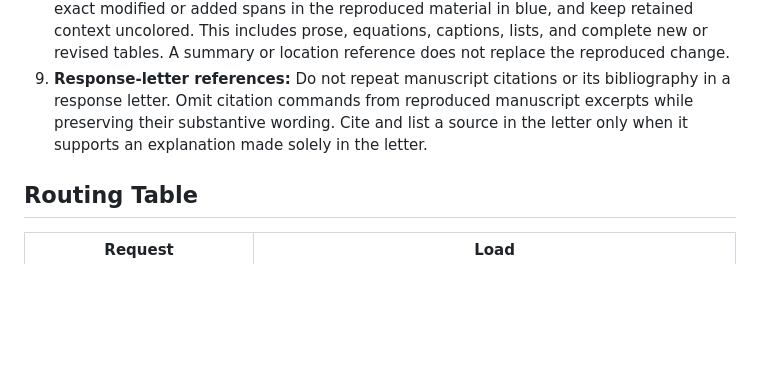
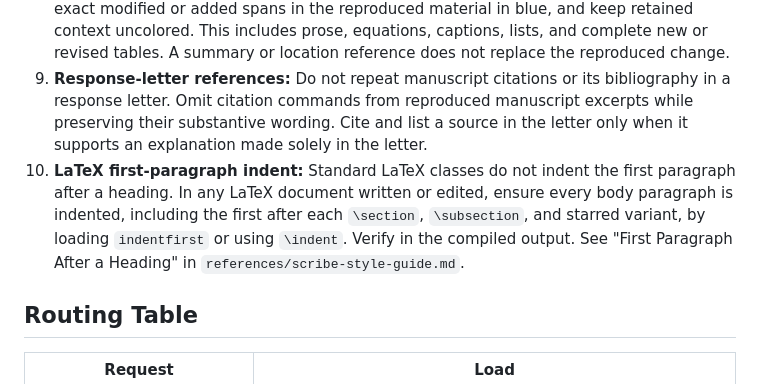
Before and after one commit to MatheusFS-dev/agent-workspace-template, a Markdown page: skills/scribe/SKILL.md, the part around the change. GitHub-like rendering; blank space fills up the shorter version.

Commit message:
fix: patched scribe so it indents paragraphs correctly.

```diff
--- a/skills/scribe/SKILL.md
+++ b/skills/scribe/SKILL.md
@@ -48,6 +48,7 @@ Use the heavier scope when uncertain. Upgrade if hidden complexity appears.
 7. **Revision color:** Mark only the exact modified or added span in an existing LaTeX manuscript in blue. Never wrap an entire paragraph in blue. Keep unchanged text outside the revision markup, even when a nearby phrase or sentence changed. When the user asks to remove the blue coloring, keep the revised content and remove the revision markup from the source. Follow `references/scribe-style-guide.md` for the LaTeX method.
 8. **Response-letter evidence:** In every response letter, reproduce the complete relevant changed or added manuscript material after the corresponding response. Mark only the exact modified or added spans in the reproduced material in blue, and keep retained context uncolored. This includes prose, equations, captions, lists, and complete new or revised tables. A summary or location reference does not replace the reproduced change.
 9. **Response-letter references:** Do not repeat manuscript citations or its bibliography in a response letter. Omit citation commands from reproduced manuscript excerpts while preserving their substantive wording. Cite and list a source in the letter only when it supports an explanation made solely in the letter.
+10. **LaTeX first-paragraph indent:** Standard LaTeX classes do not indent the first paragraph after a heading. In any LaTeX document written or edited, ensure every body paragraph is indented, including the first after each `\section`, `\subsection`, and starred variant, by loading `indentfirst` or using `\indent`. Verify in the compiled output. See "First Paragraph After a Heading" in `references/scribe-style-guide.md`.
 
 ## Routing Table
 
```
Also changed, not shown: 1 other file.
